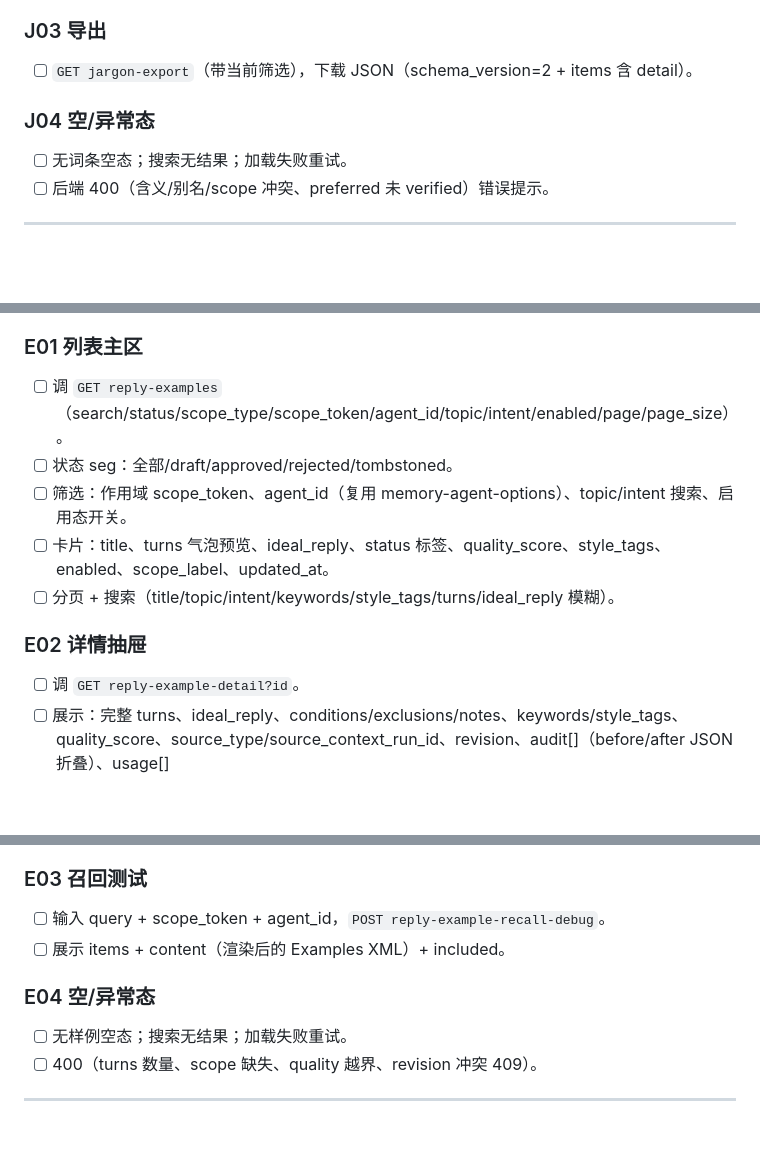
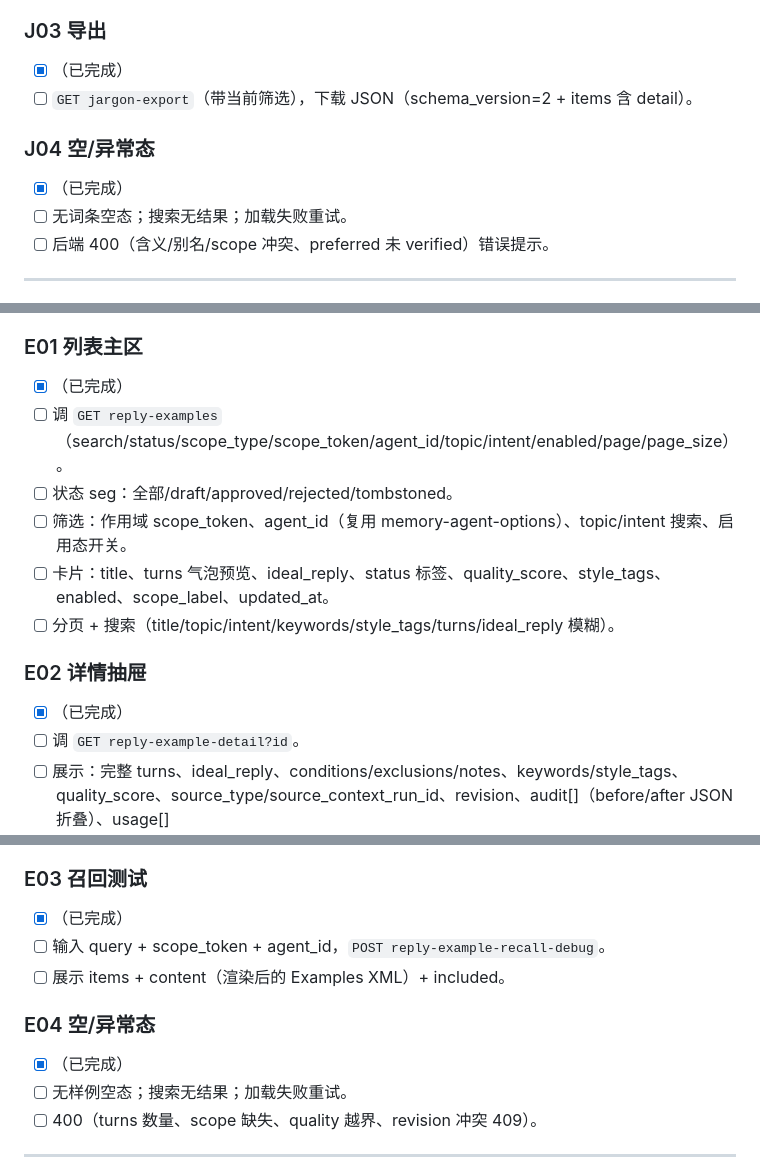
Before and after one commit to LovieCode/astrbot_plugin_humanize, a Markdown page: pages/humanize/WEBUI_TODO.md, 3 parts joined by grey strips. GitHub-like rendering; blank space fills up the shorter version.

```diff
--- a/pages/humanize/WEBUI_TODO.md
+++ b/pages/humanize/WEBUI_TODO.md
@@ -130,9 +154,13 @@
 - [ ] 停用/重新启用：update_entry(enabled=0/1)。
 
 ### J03 导出
+
+- [x] （已完成）
 - [ ] `GET jargon-export`（带当前筛选），下载 JSON（schema_version=2 + items 含 detail）。
 
 ### J04 空/异常态
+
+- [x] （已完成）
 - [ ] 无词条空态；搜索无结果；加载失败重试。
 - [ ] 后端 400（含义/别名/scope 冲突、preferred 未 verified）错误提示。
 
@@ -145,6 +173,8 @@
 - action 白名单：`create/update/approve/reject/delete/tombstone/restore/enable/disable`（save 映射）。
 
 ### E01 列表主区
+
+- [x] （已完成）
 - [ ] 调 `GET reply-examples`（search/status/scope_type/scope_token/agent_id/topic/intent/enabled/page/page_size）。
 - [ ] 状态 seg：全部/draft/approved/rejected/tombstoned。
 - [ ] 筛选：作用域 scope_token、agent_id（复用 memory-agent-options）、topic/intent 搜索、启用态开关。
@@ -152,6 +182,8 @@
 - [ ] 分页 + 搜索（title/topic/intent/keywords/style_tags/turns/ideal_reply 模糊）。
 
 ### E02 详情抽屉
+
+- [x] （已完成）
 - [ ] 调 `GET reply-example-detail?id`。
 - [ ] 展示：完整 turns、ideal_reply、conditions/exclusions/notes、keywords/style_tags、quality_score、source_type/source_context_run_id、revision、audit[]（before/after JSON 折叠）、usage[]（request_id/score/rank/selected/candidate_count/duration_ms/reason/created_at）、embeddings[]（provider/model/dimension/generation/updated_at，不含 vector）。
 - [ ] 编辑：弹窗改 title/topic/intent/turns(1-3)/ideal_reply/keywords/style_tags/conditions/exclusions/notes/quality_score，`POST reply-example-action`（action=update，带 id/revision 乐观锁）。
@@ -159,10 +191,14 @@
 - [ ] 新建：scope_token 必填（后端 400）+ agent_id + turns(1-3 校验) + ideal_reply，action=create；创建后若配置 embedding 会自动异步 embed。
 
 ### E03 召回测试
+
+- [x] （已完成）
 - [ ] 输入 query + scope_token + agent_id，`POST reply-example-recall-debug`。
 - [ ] 展示 items + content（渲染后的 Examples XML）+ included。
 
 ### E04 空/异常态
+
+- [x] （已完成）
 - [ ] 无样例空态；搜索无结果；加载失败重试。
 - [ ] 400（turns 数量、scope 缺失、quality 越界、revision 冲突 409）。
 
```
Also changed, not shown: other parts of pages/humanize/WEBUI_TODO.md (+45 -1 lines).
